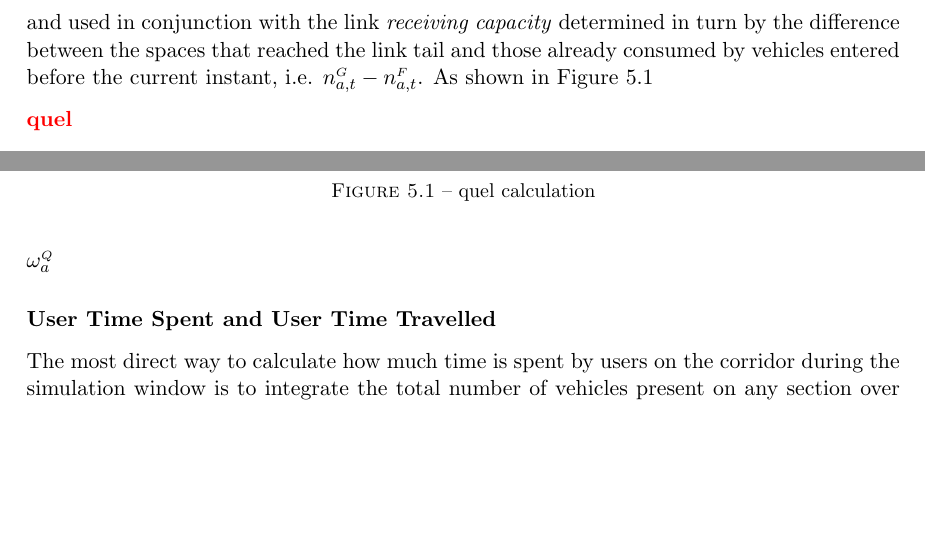
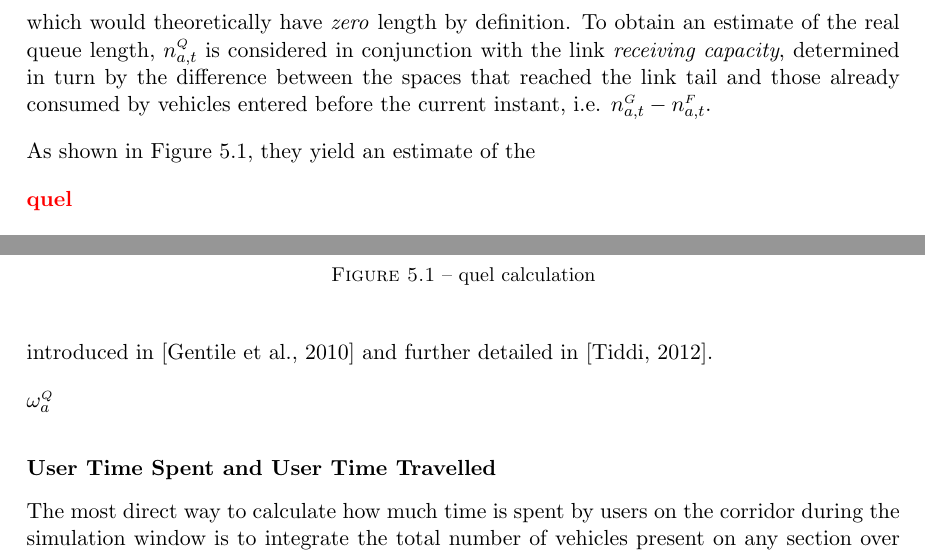
Before and after one commit to pietro-mesch/TESIPHD, a LaTeX thesis (Bozza.tex, which reads chapters/obiettiviIntelligenti.tex): two parts of page 82 of 99, joined at a grey line, cut at the place of the change, the shorter picture padded with empty space. Compiled offline with pdfLaTeX.

Commit message:
Update obiettiviIntelligenti.tex

```diff
--- a/chapters/obiettiviIntelligenti.tex
+++ b/chapters/obiettiviIntelligenti.tex
@@ -69,12 +69,15 @@ The total inflow index $\total{\corridor}$ covers an important role as a \emph{c
 \subsubsection{Geometrical Hypercritical Queue Length}
 The General Link Transmission Model provides a convenient and plausibly accurate linear approximation of the queue length, which is obtained at every simulation interval from the comparison of cumulative profiles on each arc (see section \ref{s:cum}). In particular, the difference between the vehicles that reached the head of link $a$ and those that were able to leave it before time $t$ can be noted as the \emph{vertical queue}
 \eq[,]{e:verticalqueue}{\quen{a,t} = \hcum{a,t} - \ecum{a,t}}
-and used in conjunction with the link \emph{receiving capacity} determined in turn by the difference between the spaces that reached the link tail and those already consumed by vehicles entered before the current instant, i.e. $\gcum{a,t} - \fcum{a,t}$. As shown in Figure \ref{f:quel}
+which would theoretically have \emph{zero} length by definition.
+To obtain an estimate of the real queue length, $\quen{a,t}$ is considered in conjunction with the link \emph{receiving capacity}, determined in turn by the difference between the spaces that reached the link tail and those already consumed by vehicles entered before the current instant, i.e. $\gcum{a,t} - \fcum{a,t}$.
+
+As shown in Figure \ref{f:quel}, they yield an estimate of the
 
 \todo{quel}
 \fig{htbp}{PIX/undoguy.png}{f:quel}{ quel calculation }{width=0.4\textwidth}
 
-
+introduced in \citep{gentile2010general} and further detailed in \citep{tiddi2012models}.
 
 $\queuerelative{a}$
 
```
